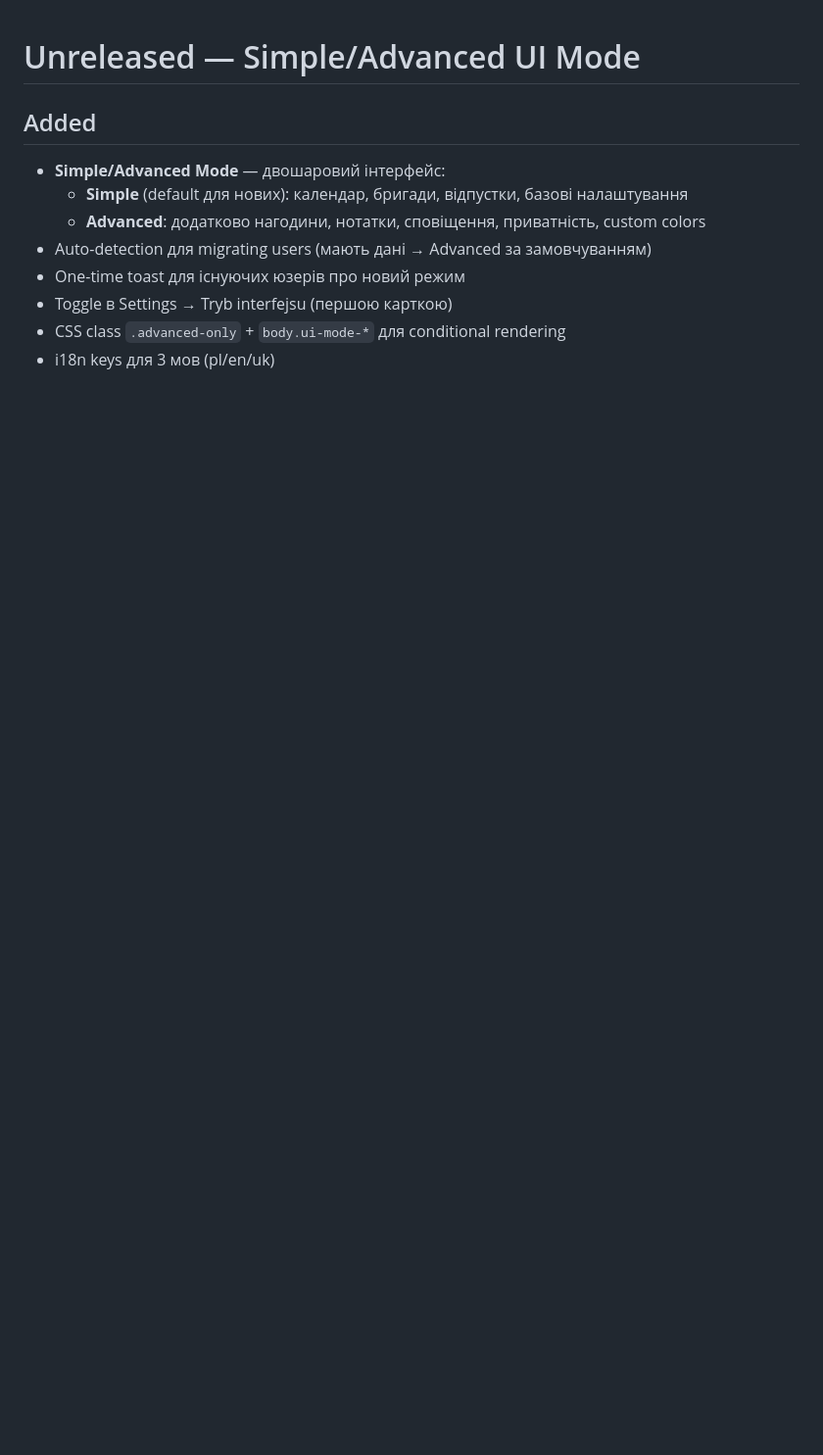
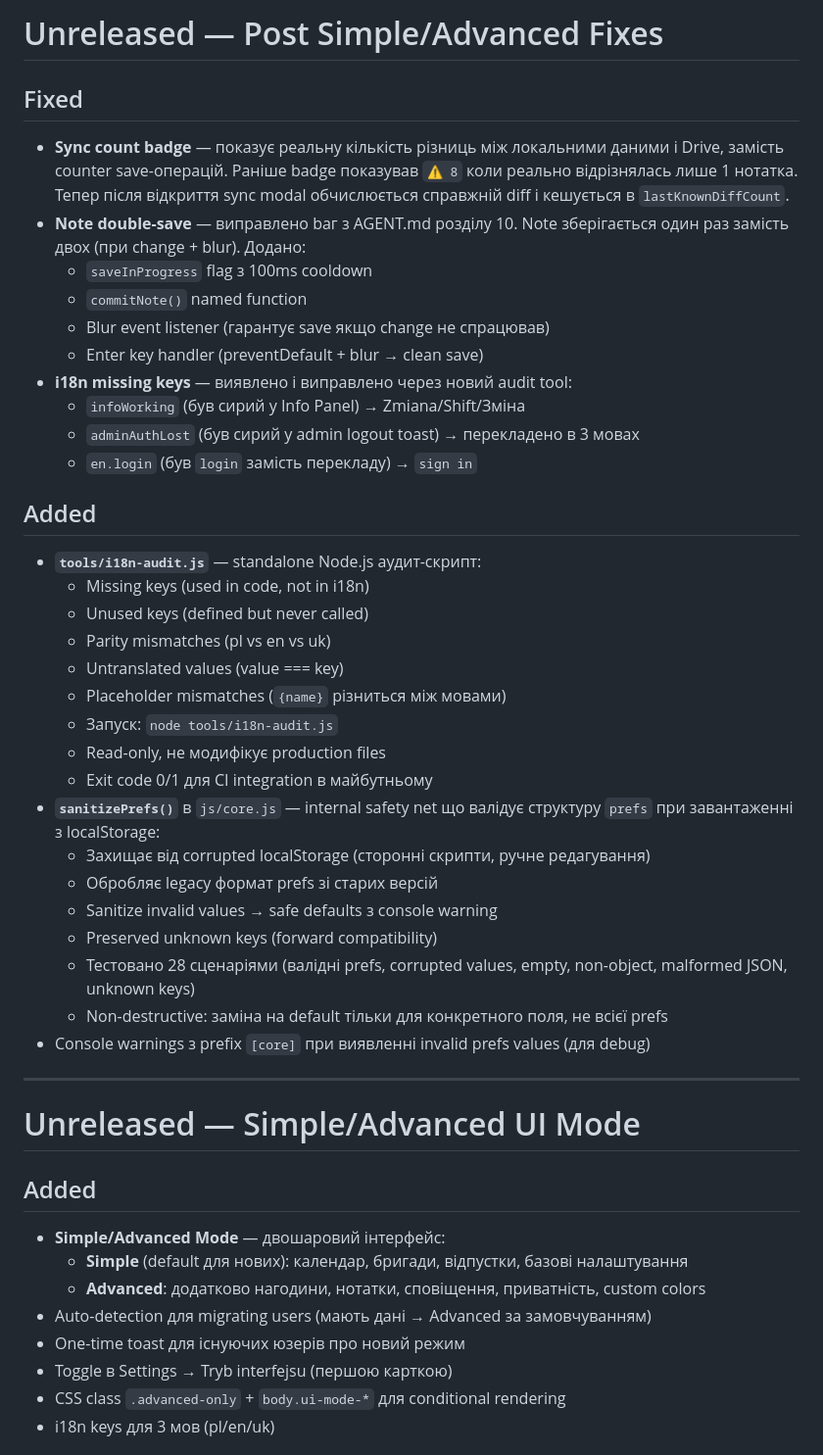
Before and after one commit to servitantgit/Graffik, a Markdown page: CHANGELOG.md, the part around the change. Shown at 98% size. Drawn GitHub-style; blank space fills up the shorter version.

Commit message:
feat: enhance changelog with fixes for sync badge, note saving, and i18n keys; add i18n audit tool and sanitizePrefs function

```diff
--- a/CHANGELOG.md
+++ b/CHANGELOG.md
@@ -1,3 +1,38 @@
+# Unreleased — Post Simple/Advanced Fixes
+
+## Fixed
+- **Sync count badge** — показує реальну кількість різниць між локальними даними і Drive, замість counter save-операцій. Раніше badge показував `⚠ 8` коли реально відрізнялась лише 1 нотатка. Тепер після відкриття sync modal обчислюється справжній diff і кешується в `lastKnownDiffCount`.
+- **Note double-save** — виправлено baг з AGENT.md розділу 10. Note зберігається один раз замість двох (при change + blur). Додано:
+  - `saveInProgress` flag з 100ms cooldown
+  - `commitNote()` named function
+  - Blur event listener (гарантує save якщо change не спрацював)
+  - Enter key handler (preventDefault + blur → clean save)
+- **i18n missing keys** — виявлено і виправлено через новий audit tool:
+  - `infoWorking` (був сирий у Info Panel) → Zmiana/Shift/Зміна
+  - `adminAuthLost` (був сирий у admin logout toast) → перекладено в 3 мовах
+  - `en.login` (був `login` замість перекладу) → `sign in`
+
+## Added
+- **`tools/i18n-audit.js`** — standalone Node.js аудит-скрипт:
+  - Missing keys (used in code, not in i18n)
+  - Unused keys (defined but never called)
+  - Parity mismatches (pl vs en vs uk)
+  - Untranslated values (value === key)
+  - Placeholder mismatches (`{name}` різниться між мовами)
+  - Запуск: `node tools/i18n-audit.js`
+  - Read-only, не модифікує production files
+  - Exit code 0/1 для CI integration в майбутньому
+- **`sanitizePrefs()`** в `js/core.js` — internal safety net що валідує структуру `prefs` при завантаженні з localStorage:
+  - Захищає від corrupted localStorage (сторонні скрипти, ручне редагування)
+  - Обробляє legacy формат prefs зі старих версій
+  - Sanitize invalid values → safe defaults з console warning
+  - Preserved unknown keys (forward compatibility)
+  - Тестовано 28 сценаріями (валідні prefs, corrupted values, empty, non-object, malformed JSON, unknown keys)
+  - Non-destructive: заміна на default тільки для конкретного поля, не всієї prefs
+- Console warnings з prefix `[core]` при виявленні invalid prefs values (для debug)
+
+---
+
 # Unreleased — Simple/Advanced UI Mode
 
 ## Added
```
